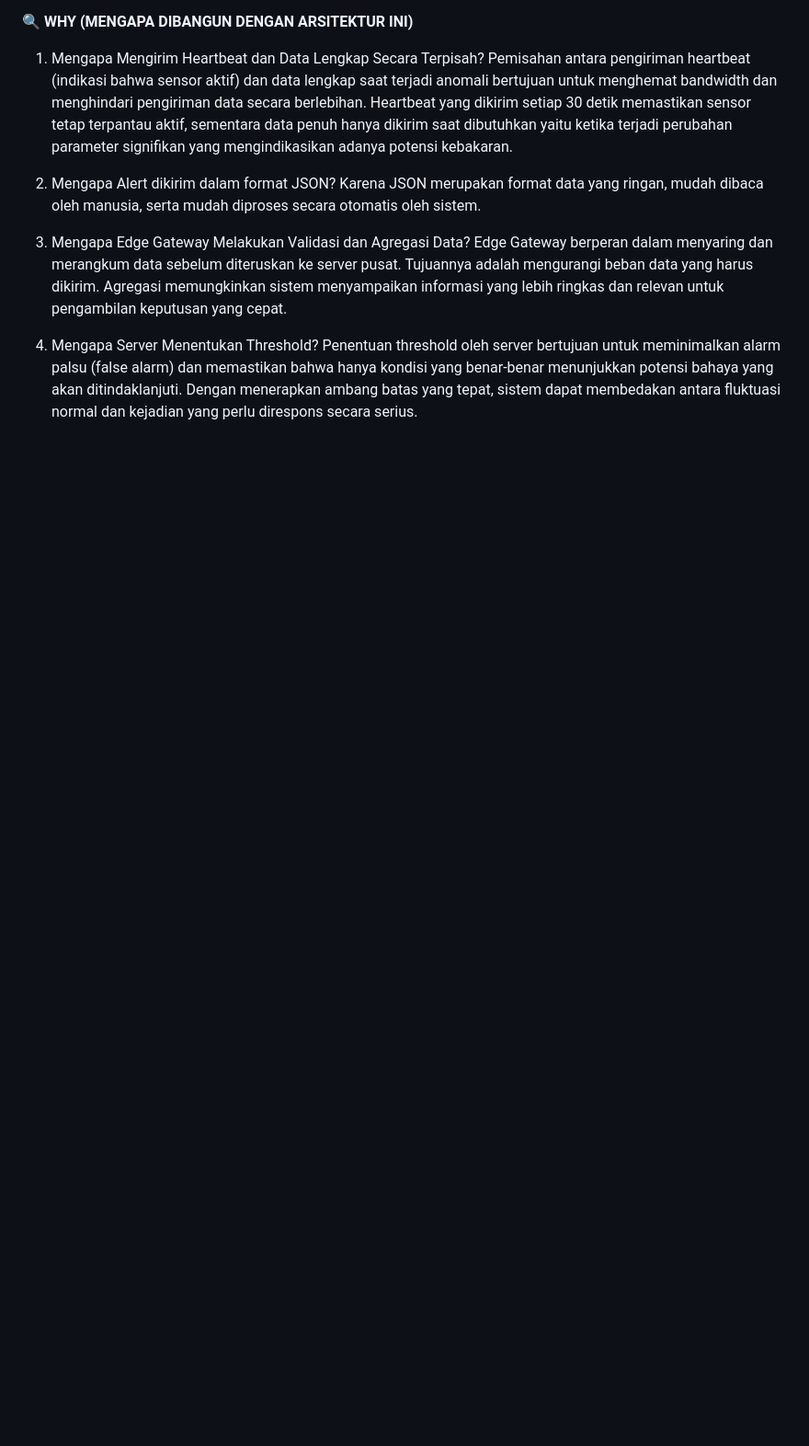
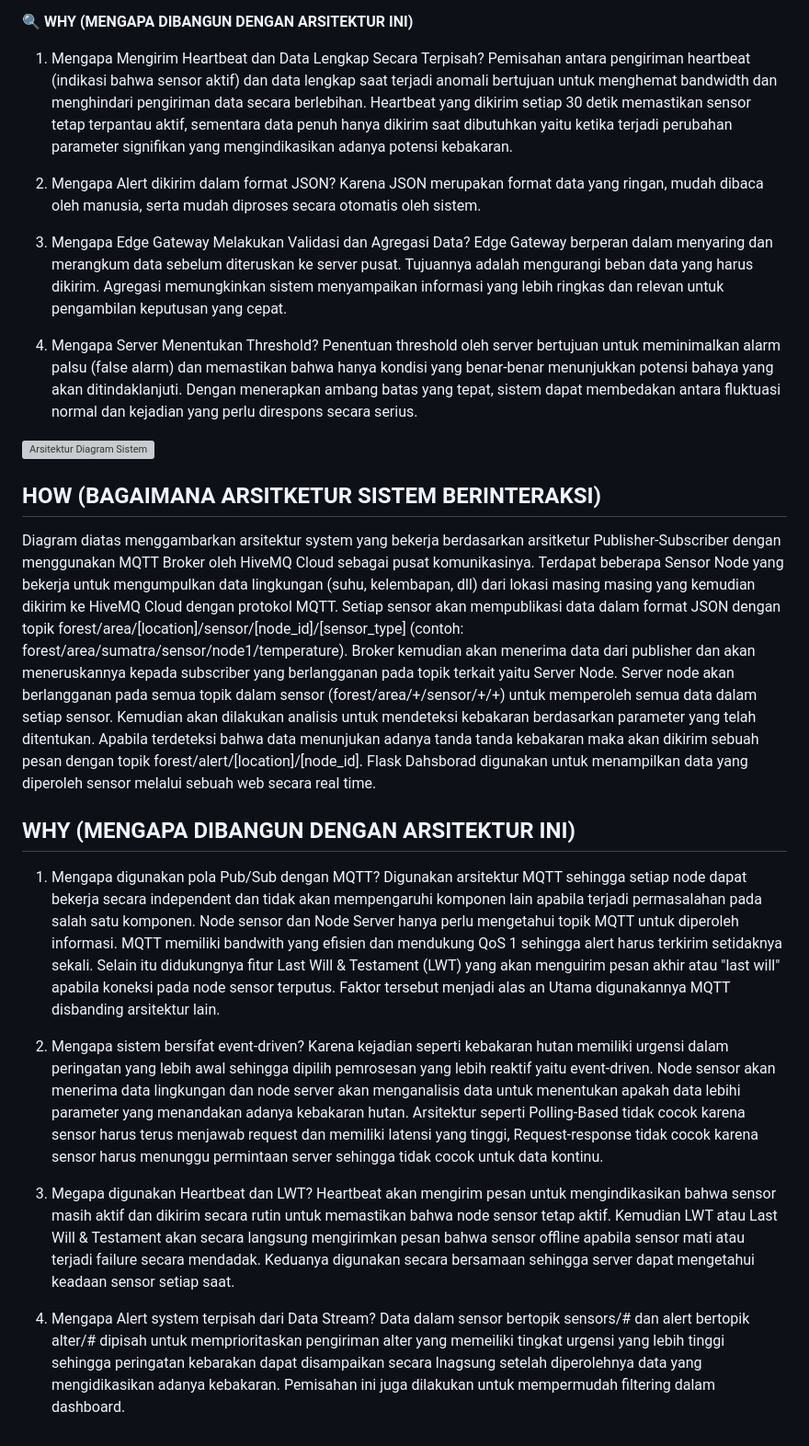
Before and after one commit to YuuFii/Forest_Fire_Detection, a Markdown page: README.md, the part around the change. Shown: that part at 92% size. Rendered like a GitHub page; blank space fills up the shorter version; grey boxes are pictures that could not be loaded.

Commit message:
Update Arsitektur README.md

```diff
--- a/README.md
+++ b/README.md
@@ -31,3 +31,29 @@ Edge Gateway berperan dalam menyaring dan merangkum data sebelum diteruskan ke s
 
 4. Mengapa Server Menentukan Threshold?
 Penentuan threshold oleh server bertujuan untuk meminimalkan alarm palsu (false alarm) dan memastikan bahwa hanya kondisi yang benar-benar menunjukkan potensi bahaya yang akan ditindaklanjuti. Dengan menerapkan ambang batas yang tepat, sistem dapat membedakan antara fluktuasi normal dan kejadian yang perlu direspons secara serius.
+
+
+![Arsitektur Diagram Sistem](https://github.com/user-attachments/assets/bc2ad243-8d75-4108-aa56-980ddc5ace09)
+
+## HOW (BAGAIMANA ARSITKETUR SISTEM BERINTERAKSI)
+
+Diagram diatas menggambarkan arsitektur system yang bekerja berdasarkan arsitketur Publisher-Subscriber dengan menggunakan MQTT Broker oleh HiveMQ Cloud sebagai pusat komunikasinya. Terdapat beberapa Sensor Node yang bekerja untuk mengumpulkan data lingkungan (suhu, kelembapan, dll) dari lokasi masing masing yang kemudian dikirim ke HiveMQ Cloud dengan protokol MQTT. Setiap sensor akan mempublikasi data dalam format JSON dengan topik
+forest/area/[location]/sensor/[node_id]/[sensor_type]
+(contoh: forest/area/sumatra/sensor/node1/temperature).
+Broker kemudian akan menerima data dari publisher dan akan meneruskannya kepada subscriber yang berlangganan pada topik terkait yaitu Server Node.
+Server node akan berlangganan pada semua topik dalam sensor (forest/area/+/sensor/+/+) untuk memperoleh semua data dalam setiap sensor. Kemudian akan dilakukan analisis untuk mendeteksi kebakaran berdasarkan parameter yang telah ditentukan. Apabila terdeteksi bahwa data menunjukan adanya tanda tanda kebakaran maka akan dikirim sebuah pesan dengan topik forest/alert/[location]/[node_id].
+Flask Dahsborad digunakan untuk menampilkan data yang diperoleh sensor melalui sebuah web secara real time.
+
+## WHY (MENGAPA DIBANGUN DENGAN ARSITEKTUR INI)
+
+1. Mengapa digunakan pola Pub/Sub dengan MQTT?
+Digunakan arsitektur MQTT sehingga setiap node dapat bekerja secara independent dan tidak akan mempengaruhi komponen lain apabila terjadi permasalahan pada salah satu komponen. Node sensor dan Node Server hanya perlu mengetahui topik MQTT untuk diperoleh informasi. MQTT memiliki bandwith yang efisien dan mendukung QoS 1 sehingga alert harus terkirim setidaknya sekali. Selain itu didukungnya fitur Last Will & Testament (LWT) yang akan menguirim pesan akhir atau "last will" apabila koneksi pada node sensor terputus. Faktor tersebut menjadi alas an Utama digunakannya MQTT disbanding arsitektur lain.
+
+2. Mengapa sistem bersifat event-driven?
+Karena kejadian seperti kebakaran hutan memiliki urgensi dalam peringatan yang lebih awal sehingga dipilih pemrosesan yang lebih reaktif yaitu event-driven. Node sensor akan menerima data lingkungan dan node server akan menganalisis data untuk menentukan apakah data lebihi parameter yang menandakan adanya kebakaran hutan. Arsitektur seperti Polling-Based tidak cocok karena sensor harus terus menjawab request dan memiliki latensi yang tinggi, Request-response tidak cocok karena sensor harus menunggu permintaan server sehingga tidak cocok untuk data kontinu.
+
+3. Megapa digunakan Heartbeat dan LWT?
+Heartbeat akan mengirim pesan untuk mengindikasikan bahwa sensor masih aktif dan dikirim secara rutin untuk memastikan bahwa node sensor tetap aktif. Kemudian LWT atau Last Will & Testament akan secara langsung mengirimkan pesan bahwa sensor offline apabila sensor mati atau terjadi failure secara mendadak. Keduanya digunakan secara bersamaan sehingga server dapat mengetahui keadaan sensor setiap saat.
+
+4. Mengapa Alert system terpisah dari Data Stream?
+Data dalam sensor bertopik sensors/# dan alert bertopik alter/# dipisah untuk memprioritaskan pengiriman alter yang memeiliki tingkat urgensi yang lebih tinggi sehingga peringatan kebarakan dapat disampaikan secara lnagsung setelah diperolehnya data yang mengidikasikan adanya kebakaran. Pemisahan ini juga dilakukan untuk mempermudah filtering dalam dashboard.
```
